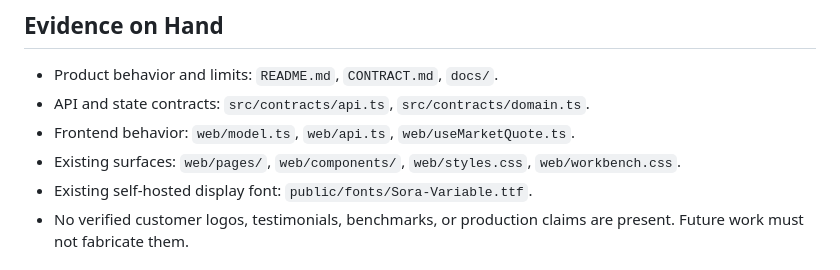
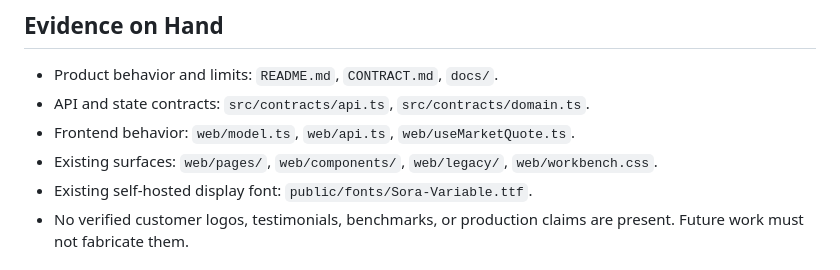
Before and after one commit to Kohaku233/open-alert, a Markdown page: PRODUCT.md, the part around the change. Rendered like a GitHub page.

Commit message:
docs(css): point surfaces at web/legacy
styles.css no longer exists after the PR #15 split.

```diff
--- a/PRODUCT.md
+++ b/PRODUCT.md
@@ -51,7 +51,7 @@ Users work from desktop and mobile browsers, usually in short check-ins. They cr
 - Product behavior and limits: `README.md`, `CONTRACT.md`, `docs/`.
 - API and state contracts: `src/contracts/api.ts`, `src/contracts/domain.ts`.
 - Frontend behavior: `web/model.ts`, `web/api.ts`, `web/useMarketQuote.ts`.
-- Existing surfaces: `web/pages/`, `web/components/`, `web/styles.css`, `web/workbench.css`.
+- Existing surfaces: `web/pages/`, `web/components/`, `web/legacy/`, `web/workbench.css`.
 - Existing self-hosted display font: `public/fonts/Sora-Variable.ttf`.
 - No verified customer logos, testimonials, benchmarks, or production claims are present. Future work must not fabricate them.
 
```
